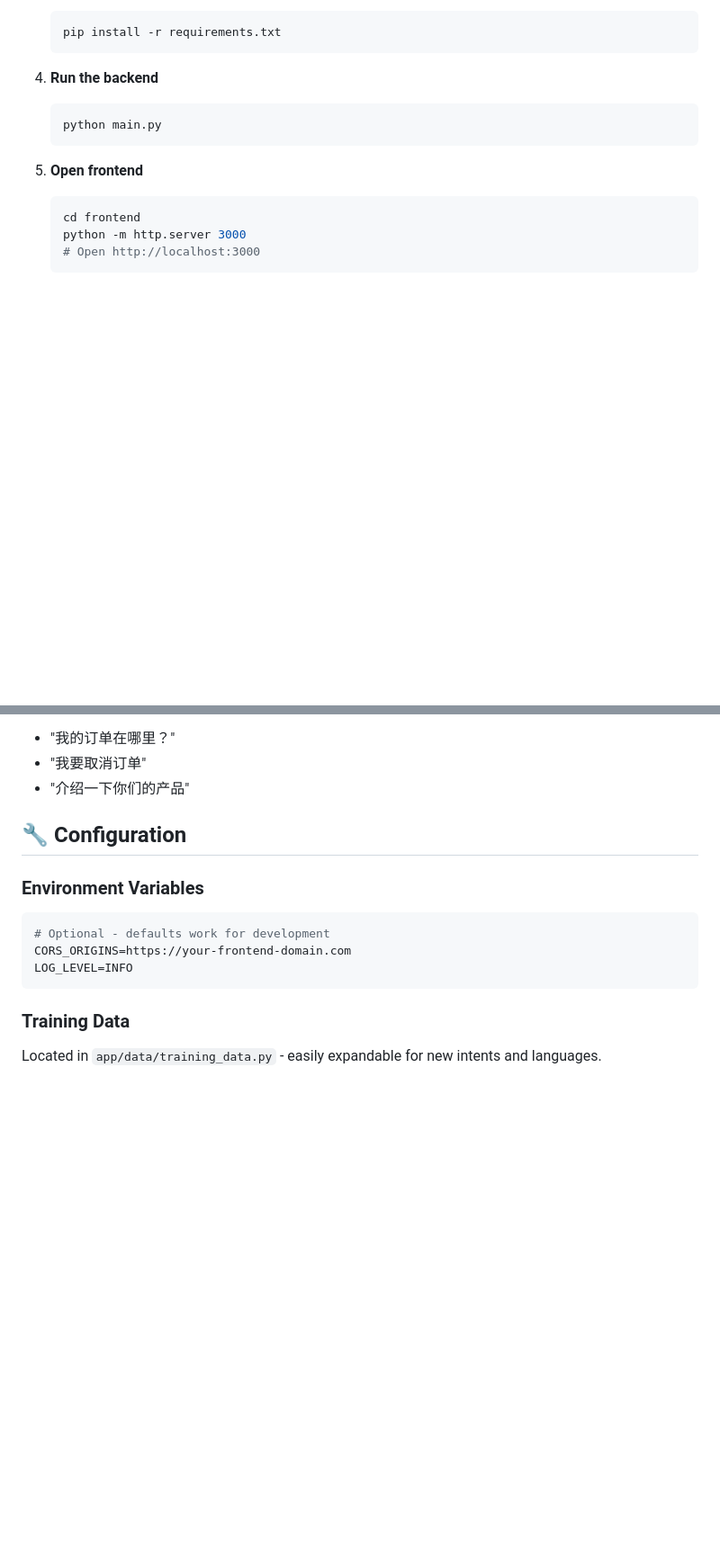
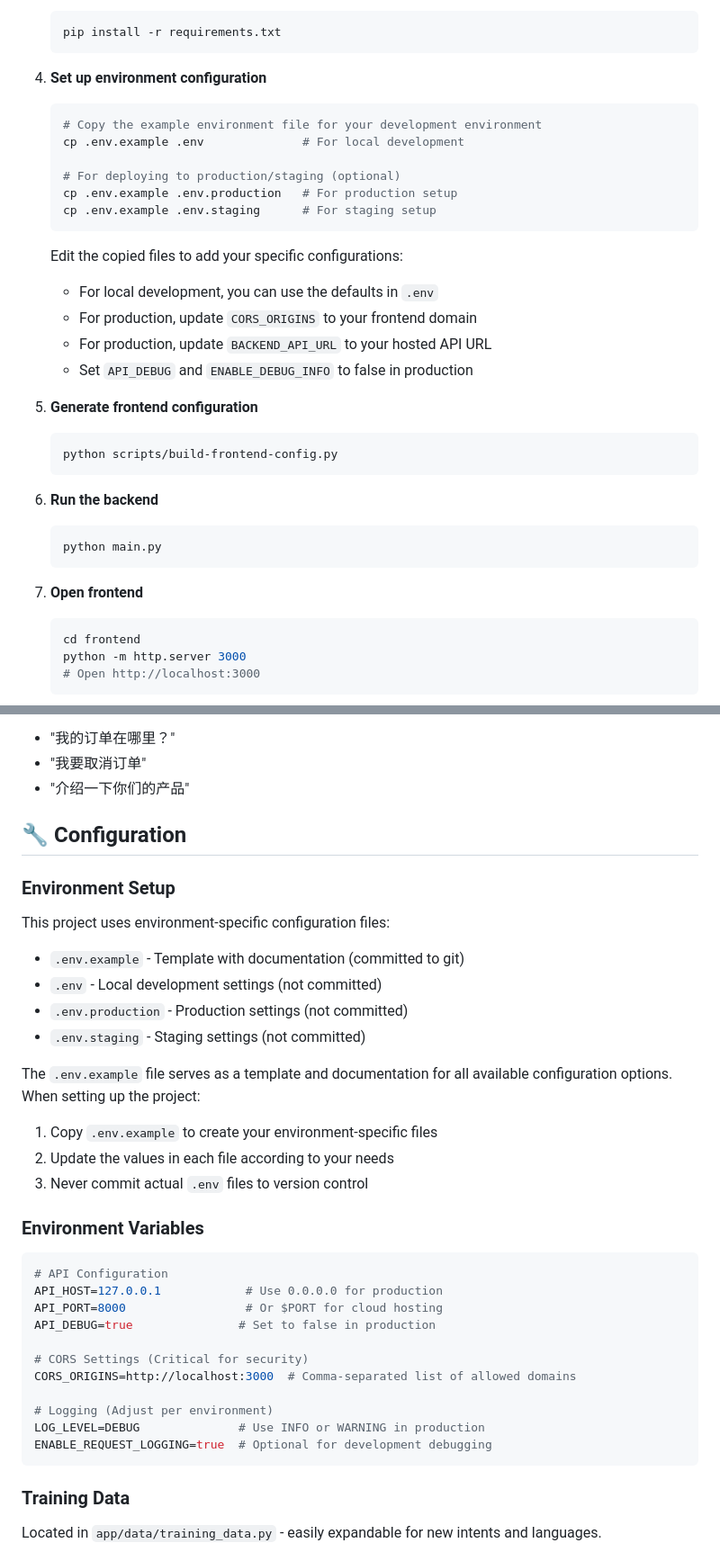
Before and after one commit to mt-robotics/smart-chatbot, a Markdown page: README.md, 2 parts joined by grey strips. Shown: that part at 90% size. GitHub-like rendering; blank space fills up the shorter version.

Commit message:
docs: update environment setup and configuration sections in README

````diff
--- a/README.md
+++ b/README.md
@@ -93,12 +93,32 @@ Frontend (HTML/JS)     ←→     FastAPI Backend     ←→     NLP Engine
    pip install -r requirements.txt
    ```
 
-4. **Run the backend**
+4. **Set up environment configuration**
+   ```bash
+   # Copy the example environment file for your development environment
+   cp .env.example .env              # For local development
+
+   # For deploying to production/staging (optional)
+   cp .env.example .env.production   # For production setup
+   cp .env.example .env.staging      # For staging setup
+   ```
+   Edit the copied files to add your specific configurations:
+   - For local development, you can use the defaults in `.env`
+   - For production, update `CORS_ORIGINS` to your frontend domain
+   - For production, update `BACKEND_API_URL` to your hosted API URL
+   - Set `API_DEBUG` and `ENABLE_DEBUG_INFO` to false in production
+
+5. **Generate frontend configuration**
+   ```bash
+   python scripts/build-frontend-config.py
+   ```
+
+6. **Run the backend**
    ```bash
    python main.py
    ```
 
-5. **Open frontend**
+7. **Open frontend**
    ```bash
    cd frontend
    python -m http.server 3000
@@ -160,11 +180,31 @@ curl -X POST "https://smart-chatbot-production.up.railway.app/chat" \
 
 ## 🔧 Configuration
 
+### Environment Setup
+This project uses environment-specific configuration files:
+- `.env.example` - Template with documentation (committed to git)
+- `.env` - Local development settings (not committed)
+- `.env.production` - Production settings (not committed)
+- `.env.staging` - Staging settings (not committed)
+
+The `.env.example` file serves as a template and documentation for all available configuration options. When setting up the project:
+1. Copy `.env.example` to create your environment-specific files
+2. Update the values in each file according to your needs
+3. Never commit actual `.env` files to version control
+
 ### Environment Variables
 ```bash
-# Optional - defaults work for development
-CORS_ORIGINS=https://your-frontend-domain.com
-LOG_LEVEL=INFO
+# API Configuration
+API_HOST=127.0.0.1            # Use 0.0.0.0 for production
+API_PORT=8000                 # Or $PORT for cloud hosting
+API_DEBUG=true               # Set to false in production
+
+# CORS Settings (Critical for security)
+CORS_ORIGINS=http://localhost:3000  # Comma-separated list of allowed domains
+
+# Logging (Adjust per environment)
+LOG_LEVEL=DEBUG              # Use INFO or WARNING in production
+ENABLE_REQUEST_LOGGING=true  # Optional for development debugging
 ```
 
 ### Training Data
````
